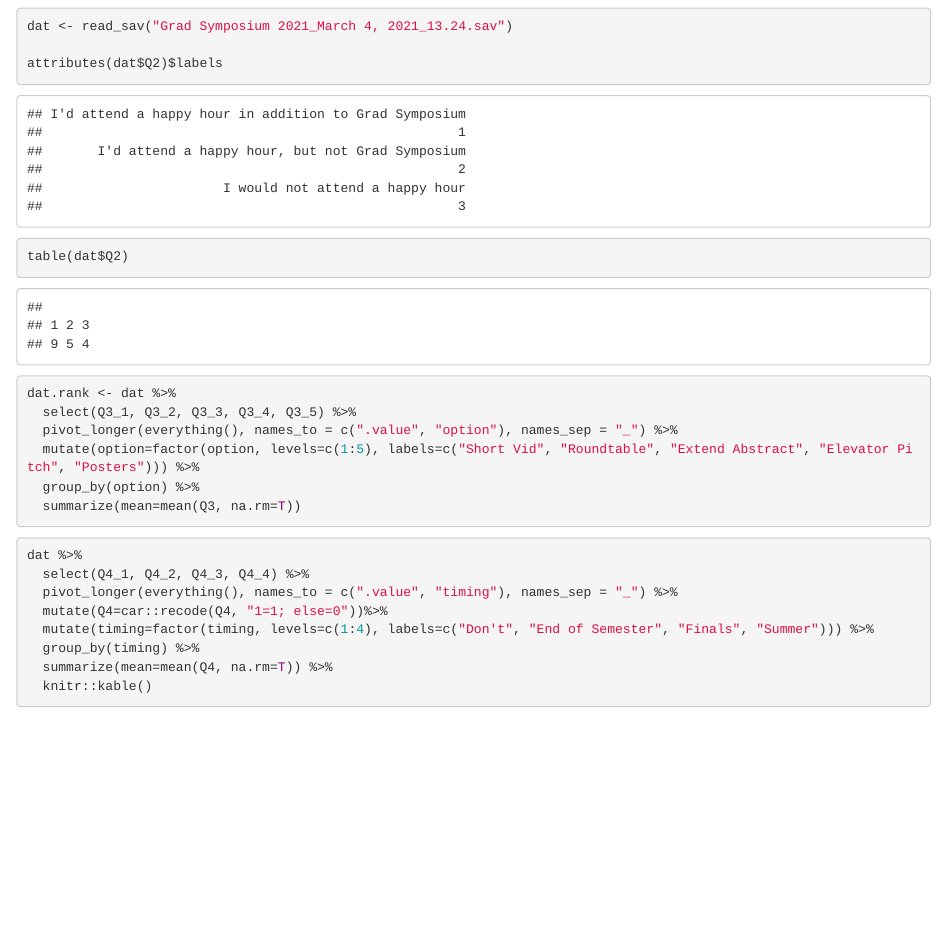
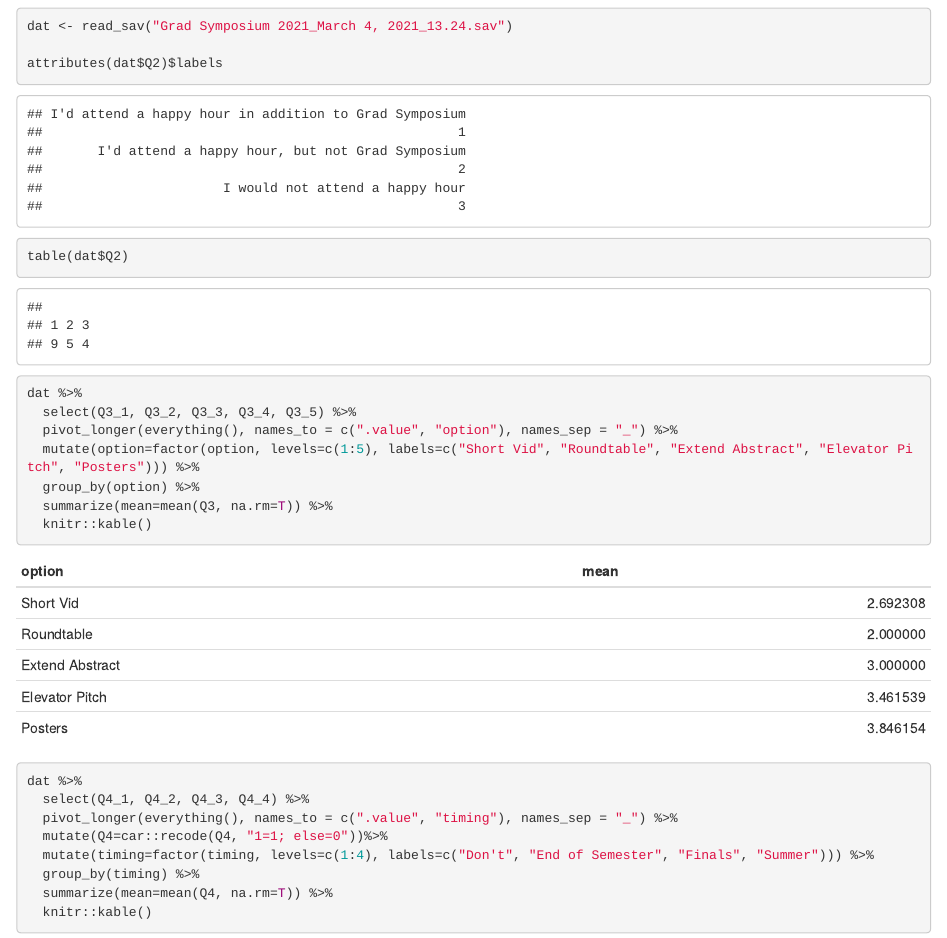
Before and after one commit to tylerleigh94/grad-symposium-2021, an R Markdown document (210304 Quick Analyses.Rmd): the page in a window 1100 px wide, from 120 px down. Rendered offline with R 4.5, knitr and Pandoc, with nearby package versions.

Commit message:
Slight formatting updates

````diff
--- a/210304 Quick Analyses.Rmd
+++ b/210304 Quick Analyses.Rmd
@@ -18,12 +18,13 @@ table(dat$Q2)
 ```
 
 ```{r}
-dat.rank <- dat %>%
+dat %>%
   select(Q3_1, Q3_2, Q3_3, Q3_4, Q3_5) %>%
   pivot_longer(everything(), names_to = c(".value", "option"), names_sep = "_") %>%
   mutate(option=factor(option, levels=c(1:5), labels=c("Short Vid", "Roundtable", "Extend Abstract", "Elevator Pitch", "Posters"))) %>%
   group_by(option) %>%
-  summarize(mean=mean(Q3, na.rm=T))
+  summarize(mean=mean(Q3, na.rm=T)) %>%
+  knitr::kable()
 ```
 
 
````
